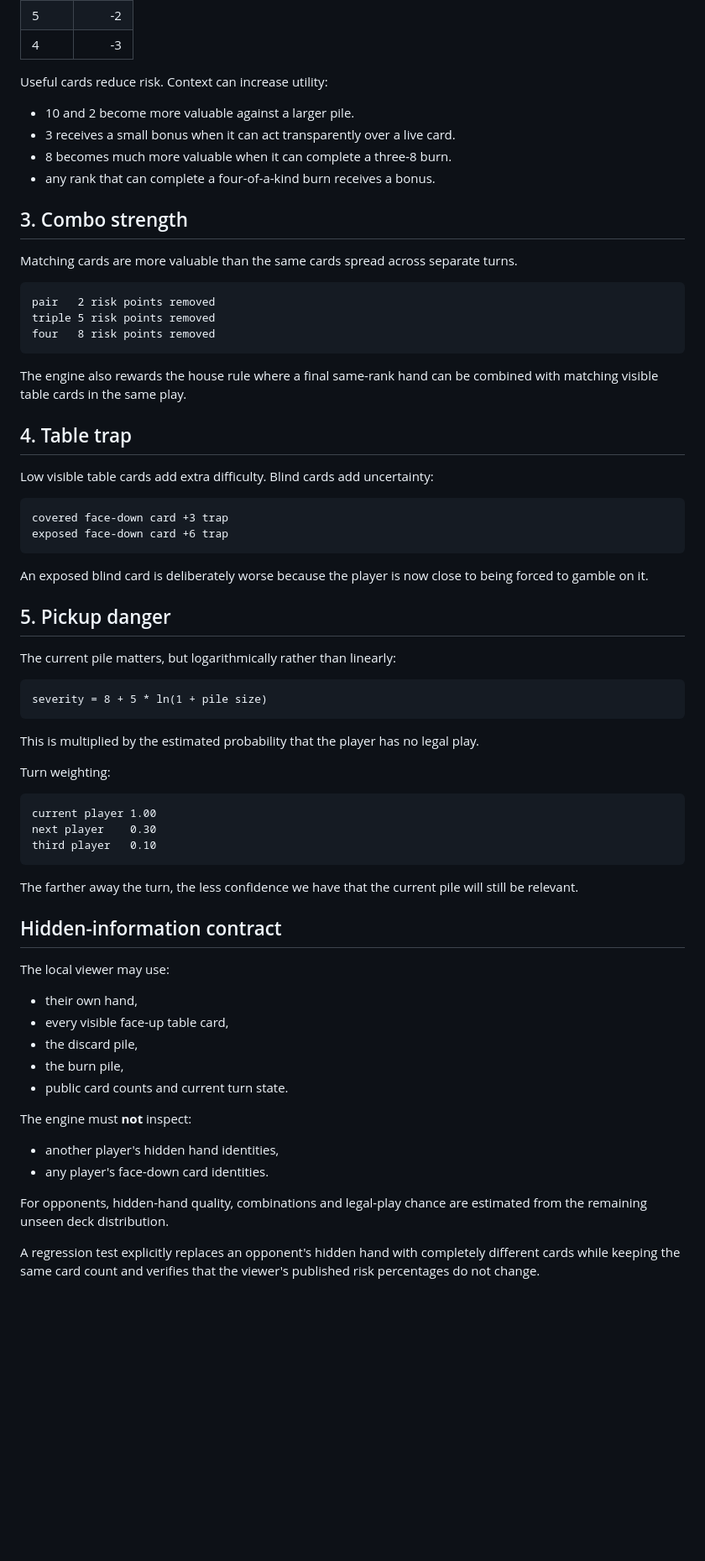
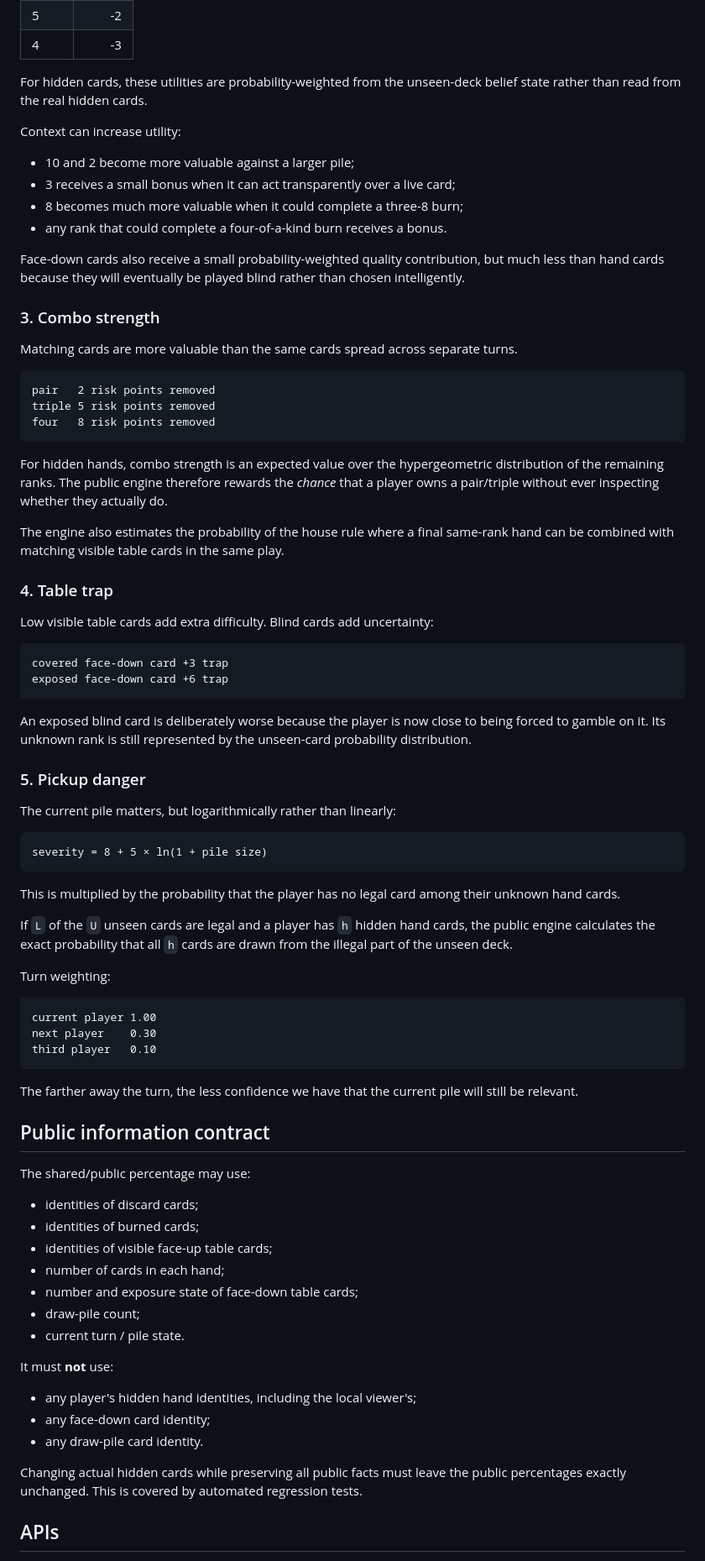
Before and after one commit to olivergskelton-star/shit-head, a Markdown page: SHITHEAD_RISK_V1.md, the part around one of its changes. Shown at 84% size. GitHub-like rendering; blank space fills up the shorter version.

Commit message:
Document public belief-state probability model

````diff
--- a/SHITHEAD_RISK_V1.md
+++ b/SHITHEAD_RISK_V1.md
@@ -53,14 +78,18 @@ Baseline escape utility:
 | 5 | -2 |
 | 4 | -3 |
 
-Useful cards reduce risk. Context can increase utility:
+For hidden cards, these utilities are probability-weighted from the unseen-deck belief state rather than read from the real hidden cards.
 
-- 10 and 2 become more valuable against a larger pile.
-- 3 receives a small bonus when it can act transparently over a live card.
-- 8 becomes much more valuable when it can complete a three-8 burn.
-- any rank that can complete a four-of-a-kind burn receives a bonus.
+Context can increase utility:
 
-## 3. Combo strength
+- 10 and 2 become more valuable against a larger pile;
+- 3 receives a small bonus when it can act transparently over a live card;
+- 8 becomes much more valuable when it could complete a three-8 burn;
+- any rank that could complete a four-of-a-kind burn receives a bonus.
+
+Face-down cards also receive a small probability-weighted quality contribution, but much less than hand cards because they will eventually be played blind rather than chosen intelligently.
+
+### 3. Combo strength
 
 Matching cards are more valuable than the same cards spread across separate turns.
 
@@ -70,9 +99,11 @@ triple 5 risk points removed
 four   8 risk points removed
 ```
 
-The engine also rewards the house rule where a final same-rank hand can be combined with matching visible table cards in the same play.
+For hidden hands, combo strength is an expected value over the hypergeometric distribution of the remaining ranks. The public engine therefore rewards the *chance* that a player owns a pair/triple without ever inspecting whether they actually do.
 
-## 4. Table trap
+The engine also estimates the probability of the house rule where a final same-rank hand can be combined with matching visible table cards in the same play.
+
+### 4. Table trap
 
 Low visible table cards add extra difficulty. Blind cards add uncertainty:
 
@@ -81,17 +112,19 @@ covered face-down card +3 trap
 exposed face-down card +6 trap
 ```
 
-An exposed blind card is deliberately worse because the player is now close to being forced to gamble on it.
+An exposed blind card is deliberately worse because the player is now close to being forced to gamble on it. Its unknown rank is still represented by the unseen-card probability distribution.
 
-## 5. Pickup danger
+### 5. Pickup danger
 
 The current pile matters, but logarithmically rather than linearly:
 
 ```text
-severity = 8 + 5 * ln(1 + pile size)
+severity = 8 + 5 × ln(1 + pile size)
 ```
 
-This is multiplied by the estimated probability that the player has no legal play.
+This is multiplied by the probability that the player has no legal card among their unknown hand cards.
+
+If `L` of the `U` unseen cards are legal and a player has `h` hidden hand cards, the public engine calculates the exact probability that all `h` cards are drawn from the illegal part of the unseen deck.
 
 Turn weighting:
 
@@ -103,22 +136,25 @@ third player   0.10
 
 The farther away the turn, the less confidence we have that the current pile will still be relevant.
 
-## Hidden-information contract
+## Public information contract
 
-The local viewer may use:
+The shared/public percentage may use:
 
-- their own hand,
-- every visible face-up table card,
-- the discard pile,
-- the burn pile,
-- public card counts and current turn state.
+- identities of discard cards;
+- identities of burned cards;
+- identities of visible face-up table cards;
+- number of cards in each hand;
+- number and exposure state of face-down table cards;
+- draw-pile count;
+- current turn / pile state.
 
-The engine must **not** inspect:
+It must **not** use:
 
-- another player's hidden hand identities,
-- any player's face-down card identities.
+- any player's hidden hand identities, including the local viewer's;
+- any face-down card identity;
+- any draw-pile card identity.
 
-For opponents, hidden-hand quality, combinations and legal-play chance are estimated from the remaining unseen deck distribution.
+Changing actual hidden cards while preserving all public facts must leave the public percentages exactly unchanged. This is covered by automated regression tests.
 
-A regression test explicitly replaces an opponent's hidden hand with completely different cards while keeping the same card count and verifies that the viewer's published risk percentages do not change.
+## APIs
 
````
Also changed, not shown: other parts of SHITHEAD_RISK_V1.md (+68 -23 lines).
